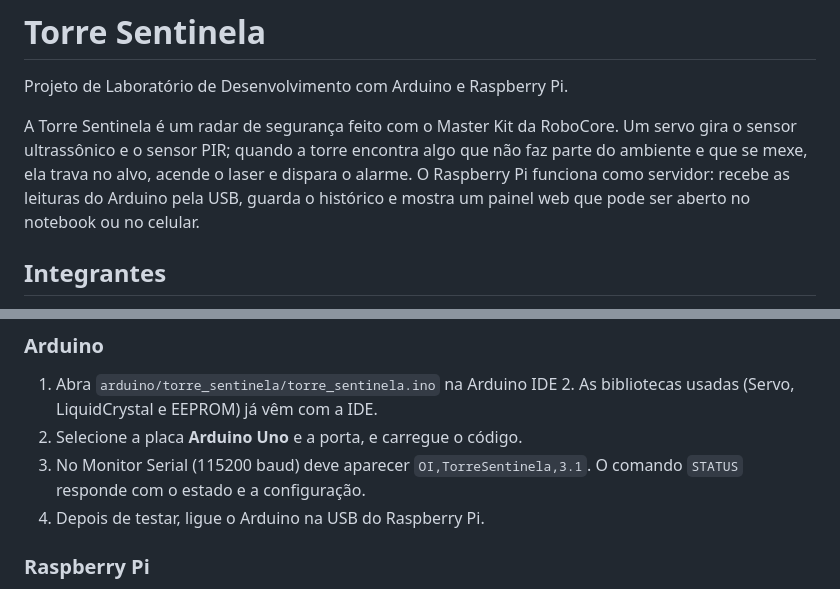
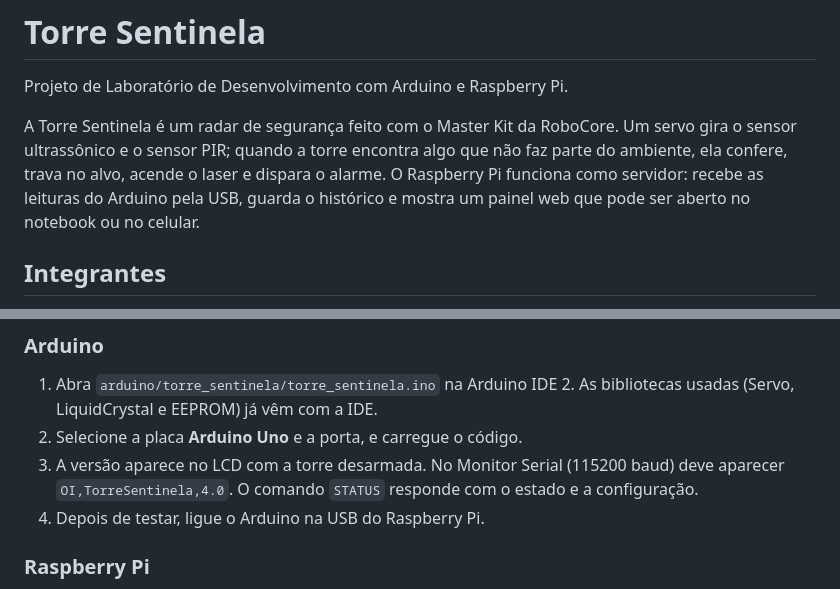
Before and after one commit to lucasMarinsSantos/torre-sentinela, a Markdown page: README.md, 2 parts joined by grey strips. Drawn GitHub-style.

```diff
--- a/README.md
+++ b/README.md
@@ -2,7 +2,7 @@
 
 Projeto de Laboratório de Desenvolvimento com Arduino e Raspberry Pi.
 
-A Torre Sentinela é um radar de segurança feito com o Master Kit da RoboCore. Um servo gira o sensor ultrassônico e o sensor PIR; quando a torre encontra algo que não faz parte do ambiente e que se mexe, ela trava no alvo, acende o laser e dispara o alarme. O Raspberry Pi funciona como servidor: recebe as leituras do Arduino pela USB, guarda o histórico e mostra um painel web que pode ser aberto no notebook ou no celular.
+A Torre Sentinela é um radar de segurança feito com o Master Kit da RoboCore. Um servo gira o sensor ultrassônico e o sensor PIR; quando a torre encontra algo que não faz parte do ambiente, ela confere, trava no alvo, acende o laser e dispara o alarme. O Raspberry Pi funciona como servidor: recebe as leituras do Arduino pela USB, guarda o histórico e mostra um painel web que pode ser aberto no notebook ou no celular.
 
 ## Integrantes
 
@@ -91,7 +93,7 @@ Antes de colar a cruzeta no servo, grave o código: ao ligar, o servo vai para a
 
 1. Abra `arduino/torre_sentinela/torre_sentinela.ino` na Arduino IDE 2. As bibliotecas usadas (Servo, LiquidCrystal e EEPROM) já vêm com a IDE.
 2. Selecione a placa **Arduino Uno** e a porta, e carregue o código.
-3. No Monitor Serial (115200 baud) deve aparecer `OI,TorreSentinela,3.1`. O comando `STATUS` responde com o estado e a configuração.
+3. A versão aparece no LCD com a torre desarmada. No Monitor Serial (115200 baud) deve aparecer `OI,TorreSentinela,4.0`. O comando `STATUS` responde com o estado e a configuração.
 4. Depois de testar, ligue o Arduino na USB do Raspberry Pi.
 
 ### Raspberry Pi
```
Also changed, not shown: other parts of README.md (+14 -10 lines), docs/img/painel.png, 4 other files.
